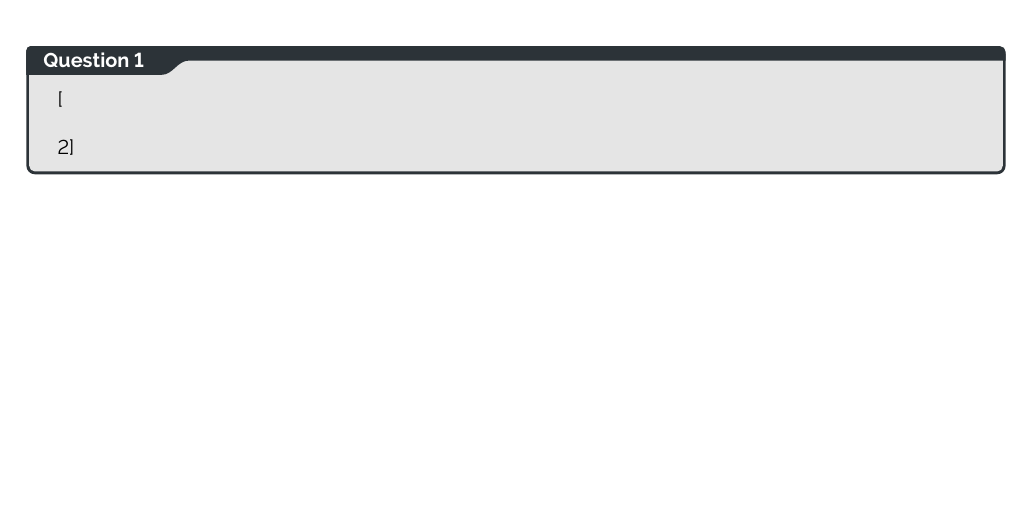
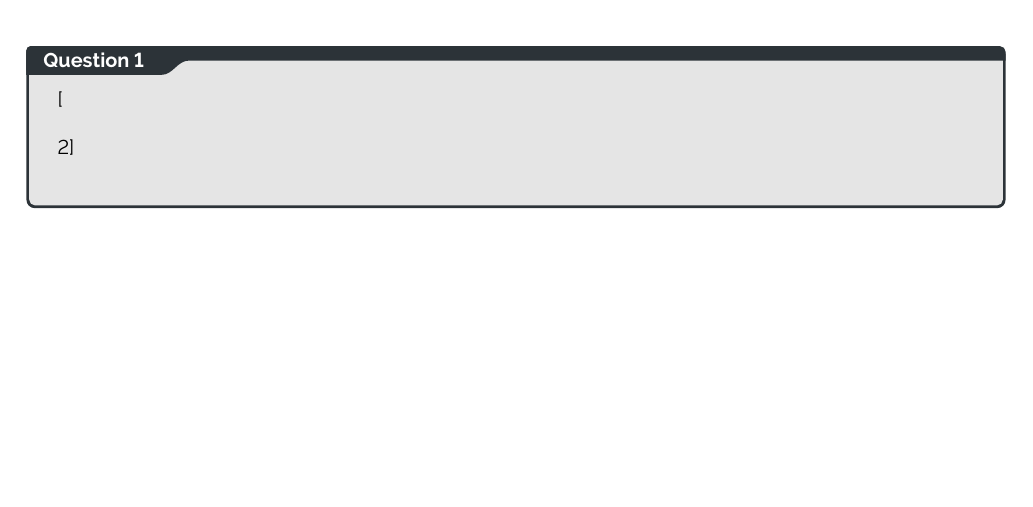
Before and after one commit to BurntNail/XMas-Maths-Papers, a LaTeX thesis (c3 y.tex): part of the page, cut so that both start at the same text. Compiled offline with pdfLaTeX.

Commit message:
txs auto checkin

```diff
--- a/c3 y.tex
+++ b/c3 y.tex
@@ -17,6 +17,9 @@
 
 \qs{
 	\begin{multicols}[2]
+		\noindent
+		\begin{align*}
+		\end{align*}
 	\end{multicols}
 }
 
```
